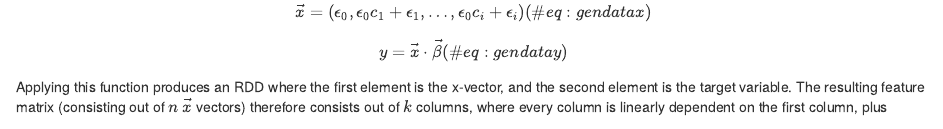
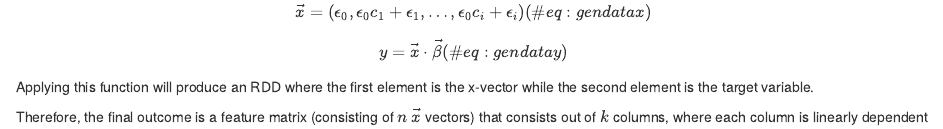
Before and after one commit to HebatTop/DaiBD, an R Markdown document (Dataset Simulation.Rmd): the page in a window 1100 px wide, from 560 px down. Rendered offline with R 4.5, knitr and Pandoc, with nearby package versions; drawn as R Markdown's standard HTML page in place of the format the file asks for; some code elsewhere in the file could not run offline.

Commit message:
Anmerkungen Sinan Hendrik

```diff
--- a/Dataset Simulation.Rmd
+++ b/Dataset Simulation.Rmd
@@ -78,5 +78,6 @@ y=\vec{x}\cdot\vec{\beta}
 (\#eq:gendatay)
 \end{equation}
 
-Applying this function produces an RDD where the first element is the x-vector, and the second element is the target variable.
-The resulting feature matrix (consisting out of $n$ $\vec{x}$ vectors) therefore consists out of $k$ columns, where every column is linearly dependent on the first column, plus additional noise.
+Applying this function will produce an RDD where the first element is the x-vector while the second element is the target variable.
+
+Therefore, the final outcome is a feature matrix (consisting of $n$ $\vec{x}$ vectors) that consists out of $k$ columns, where each column is linearly dependent on the first column, with additional noise.
```
Also changed, not shown: Measurement Results.Rmd (+1 -1 lines), Dataset-Simulation.pdf, Dataset Simulation.Rmd (2 more changed lines).
